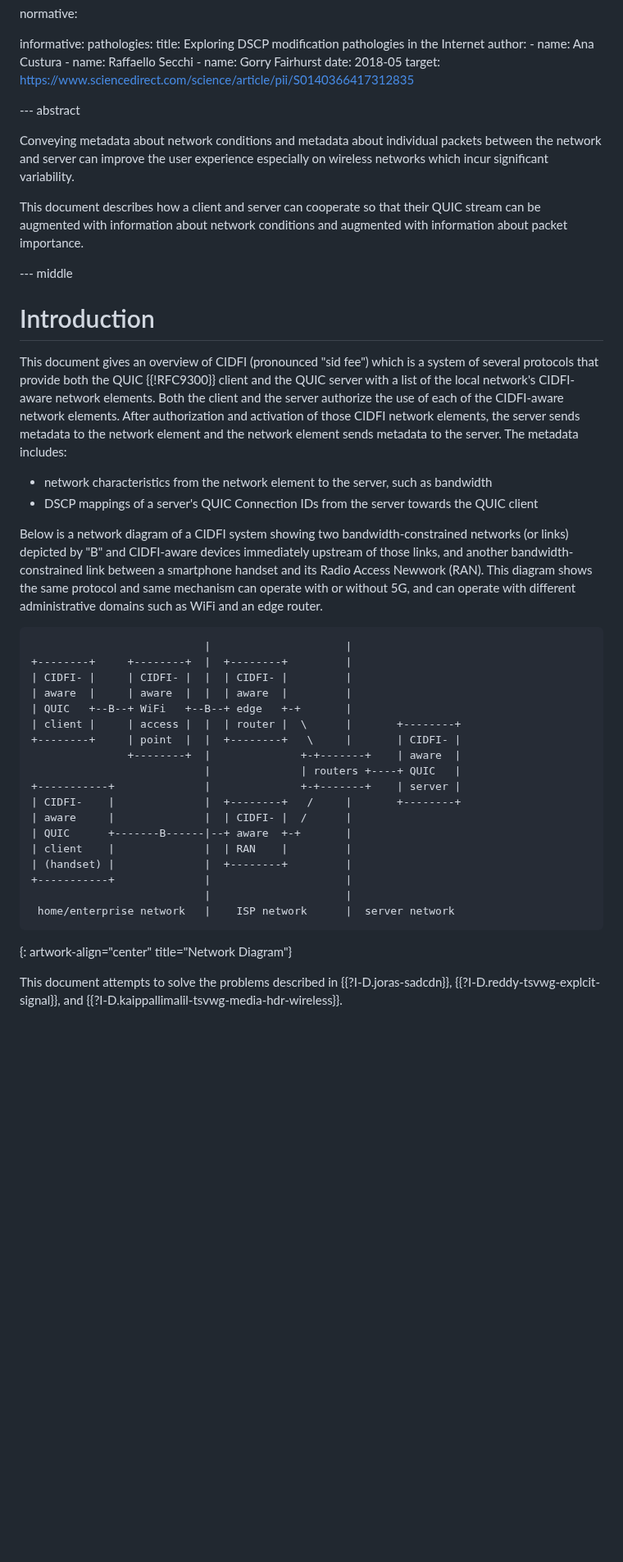
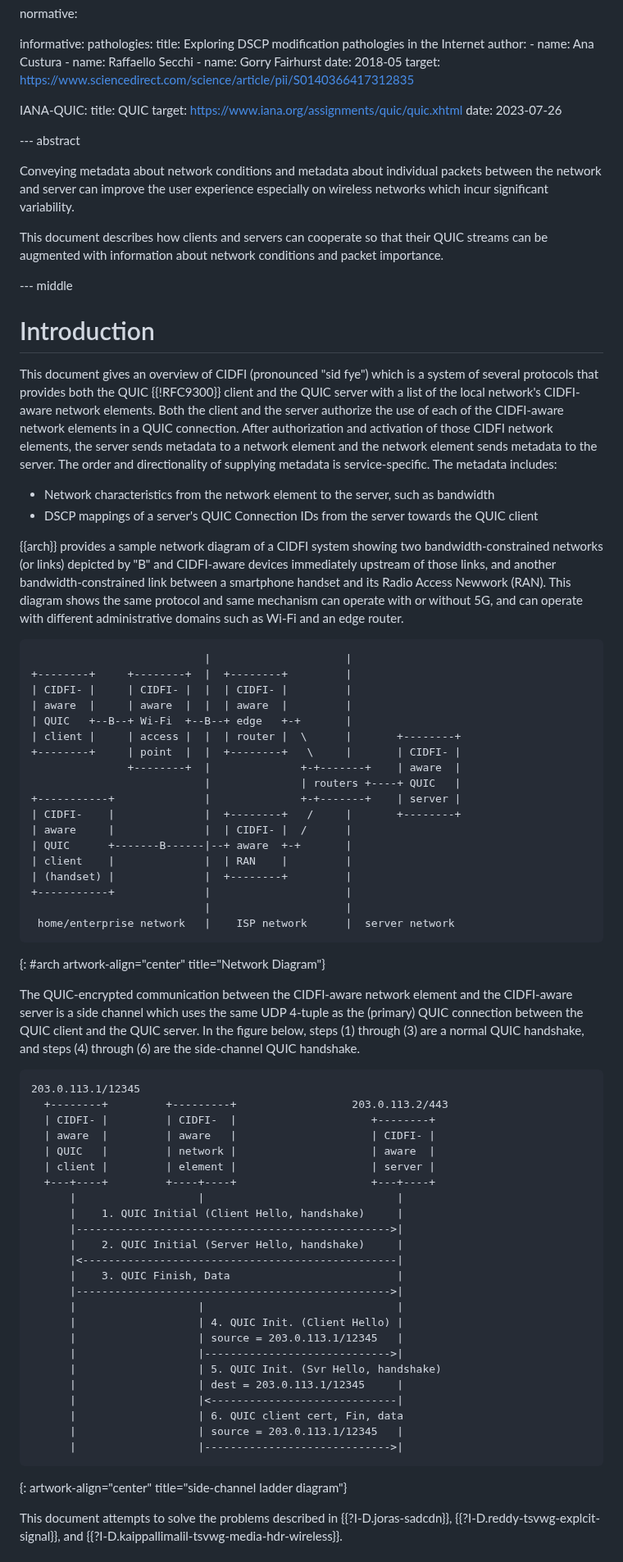
Before and after one commit to danwing/cidfi, a Markdown page: draft-wing-cidfi.md, the part around one of its changes. Shown at 82% size. GitHub-like rendering; blank space fills up the shorter version.

Commit message:
incorporated Med's nits, added Figure showing sharing 4-tuple, discussed load balancing a little

```diff
--- a/draft-wing-cidfi.md
+++ b/draft-wing-cidfi.md
@@ -71,6 +71,12 @@ informative:
     date: 2018-05
     target: https://www.sciencedirect.com/science/article/pii/S0140366417312835
 
+  IANA-QUIC:
+    title: QUIC
+    target: https://www.iana.org/assignments/quic/quic.xhtml
+    date: 2023-07-26
+
+
 
 --- abstract
 
@@ -79,39 +85,41 @@ individual packets between the network and server can improve the user
 experience especially on wireless networks which incur significant
 variability.
 
-This document describes how a client and server can cooperate so
-that their QUIC stream can be augmented with information about network
-conditions and augmented with information about packet importance.
+This document describes how clients and servers can cooperate so
+that their QUIC streams can be augmented with information about network
+conditions and packet importance.
+
 
 --- middle
 
 # Introduction
 
-This document gives an overview of CIDFI (pronounced "sid fee") which is
-a system of several protocols that provide both the QUIC {{!RFC9300}} client and
+This document gives an overview of CIDFI (pronounced "sid fye") which is
+a system of several protocols that provides both the QUIC {{!RFC9300}} client and
 the QUIC server with a list of the local network's CIDFI-aware network elements.
 Both the client and the server authorize the use of each of the CIDFI-aware
-network elements.  After authorization and activation of those CIDFI network
+network elements in a QUIC connection.  After authorization and activation of those CIDFI network
 elements, the server sends metadata to
-the network element and the network element sends metadata to the
-server.  The metadata includes:
-  - network characteristics from the network element to the server, such as bandwidth
+a network element and the network element sends metadata to the
+server.  The order and directionality of supplying metadata is service-specific. The metadata includes:
+
+  - Network characteristics from the network element to the server, such as bandwidth
   - DSCP mappings of a server's QUIC Connection IDs from the server towards the QUIC client
 
-Below is a network diagram of a CIDFI system showing two
+{{arch}} provides a sample network diagram of a CIDFI system showing two
 bandwidth-constrained networks (or links) depicted by "B" and
 CIDFI-aware devices immediately upstream of those links, and another
 bandwidth-constrained link between a smartphone handset and its Radio
 Access Newwork (RAN).  This diagram shows the same protocol and same mechanism
 can operate with or without 5G, and can operate with different administrative
-domains such as WiFi and an edge router.
+domains such as Wi-Fi and an edge router.
 
 ~~~~~
                            |                     |
 +--------+     +--------+  |  +--------+         |
 | CIDFI- |     | CIDFI- |  |  | CIDFI- |         |
 | aware  |     | aware  |  |  | aware  |         |
-| QUIC   +--B--+ WiFi   +--B--+ edge   +-+       |
+| QUIC   +--B--+ Wi-Fi  +--B--+ edge   +-+       |
 | client |     | access |  |  | router |  \      |       +--------+
 +--------+     | point  |  |  +--------+   \     |       | CIDFI- |
                +--------+  |              +-+-------+    | aware  |
@@ -126,7 +134,42 @@ domains such as WiFi and an edge router.
                            |                     |
  home/enterprise network   |    ISP network      |  server network
 ~~~~~
-{: artwork-align="center" title="Network Diagram"}
+{: #arch artwork-align="center" title="Network Diagram"}
+
+The QUIC-encrypted communication between the CIDFI-aware network
+element and the CIDFI-aware server is a side channel which uses the
+same UDP 4-tuple as the (primary) QUIC connection between the QUIC
+client and the QUIC server.  In the figure below, steps (1) through
+(3) are a normal QUIC handshake, and steps (4) through (6) are the
+side-channel QUIC handshake.
+
+~~~~~
+203.0.113.1/12345
+  +--------+         +---------+                  203.0.113.2/443
+  | CIDFI- |         | CIDFI-  |                     +--------+
+  | aware  |         | aware   |                     | CIDFI- |
+  | QUIC   |         | network |                     | aware  |
+  | client |         | element |                     | server |
+  +---+----+         +----+----+                     +---+----+
+      |                   |                              |
+      |    1. QUIC Initial (Client Hello, handshake)     |
+      |------------------------------------------------->|
+      |    2. QUIC Initial (Server Hello, handshake)     |
+      |<-------------------------------------------------|
+      |    3. QUIC Finish, Data                          |
+      |------------------------------------------------->|
+      |                   |                              |
+      |                   | 4. QUIC Init. (Client Hello) |
+      |                   | source = 203.0.113.1/12345   |
+      |                   |----------------------------->|
+      |                   | 5. QUIC Init. (Svr Hello, handshake)
+      |                   | dest = 203.0.113.1/12345     |
+      |                   |<-----------------------------|
+      |                   | 6. QUIC client cert, Fin, data
+      |                   | source = 203.0.113.1/12345   |
+      |                   |----------------------------->|
+~~~~~
+{: artwork-align="center" title="side-channel ladder diagram"}
 
 This document attempts to solve the problems described in
 {{?I-D.joras-sadcdn}}, {{?I-D.reddy-tsvwg-explcit-signal}}, and
```
Also changed, not shown: other parts of draft-wing-cidfi.md (+74 -50 lines).
